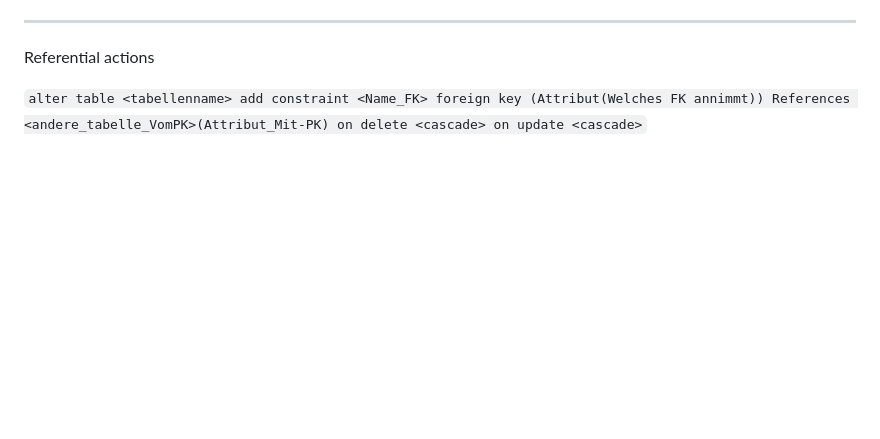
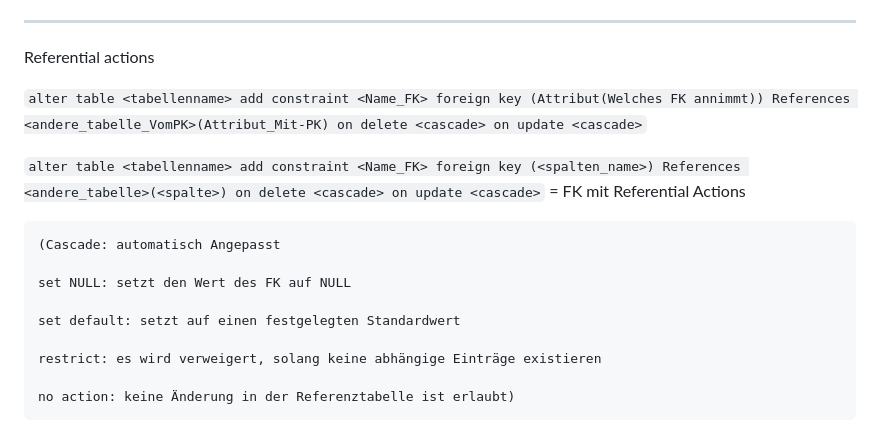
Before and after one commit to Builder-HD/BLJ_2024_Brownies_Mert, a Markdown page: README.md, the part around the change. Rendered like a GitHub page; blank space fills up the shorter version.

````diff
--- a/README.md
+++ b/README.md
@@ -613,3 +613,18 @@ Das getrennte Anzeigen von Daten, aber zur Darstellung als ein ganzes funktionie
 Referential actions
 
 ```alter table <tabellenname> add constraint <Name_FK> foreign key (Attribut(Welches FK annimmt)) References <andere_tabelle_VomPK>(Attribut_Mit-PK) on delete <cascade> on update <cascade>```
+
+
+`alter table <tabellenname> add constraint <Name_FK> foreign key (<spalten_name>) References <andere_tabelle>(<spalte>) on delete <cascade> on update <cascade>` =
+	FK mit Referential Actions
+
+
+	(Cascade: automatisch Angepasst
+
+	set NULL: setzt den Wert des FK auf NULL
+
+	set default: setzt auf einen festgelegten Standardwert
+
+	restrict: es wird verweigert, solang keine abhängige Einträge existieren
+
+	no action: keine Änderung in der Referenztabelle ist erlaubt)
````
